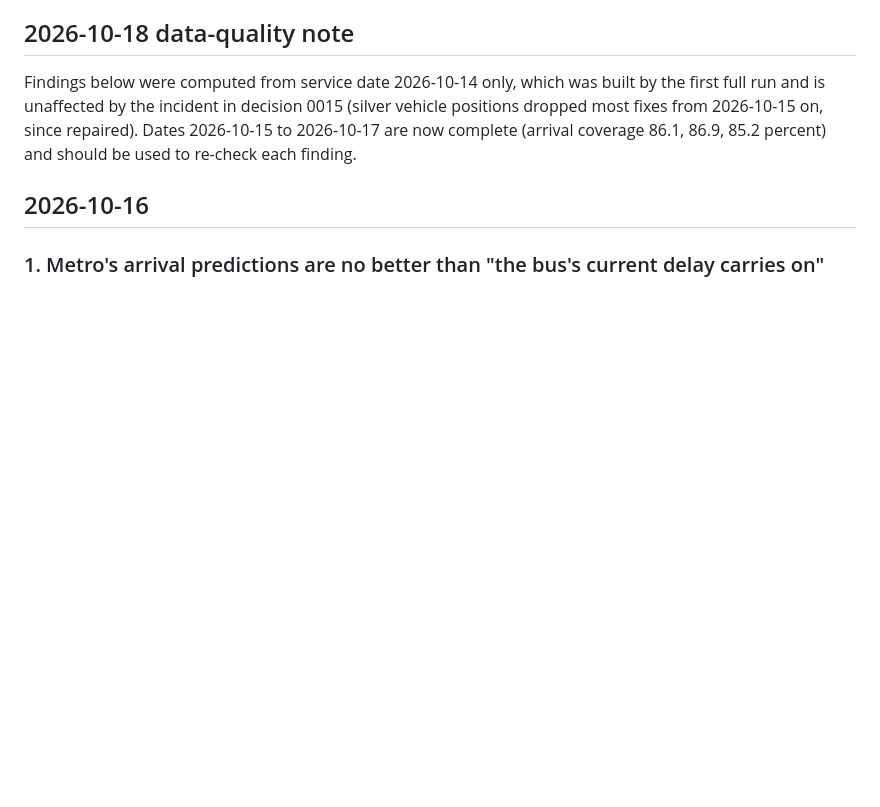
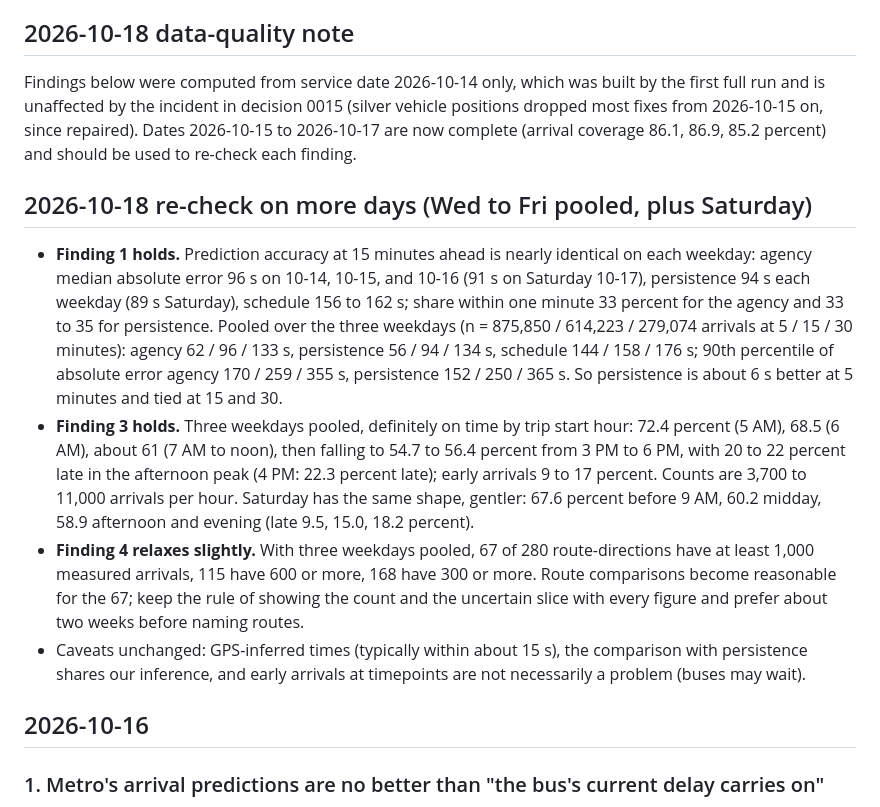
Before and after one commit to enpuyou/transit-reliability, a Markdown page: docs/findings.md, the part around the change. Rendered like a GitHub page; blank space fills up the shorter version.

Commit message:
docs: re-check the first findings on three weekdays and a Saturday
Prediction accuracy is stable day to day (agency 96 s vs persistence 94 s at 15 min); the hourly on-time
pattern repeats; route-direction sample sizes now allow looking at 67 of 280 routes.

Co-Authored-By: Claude Sonnet 5.5 <noreply@anthropic.com>

```diff
--- a/docs/findings.md
+++ b/docs/findings.md
@@ -9,6 +9,27 @@ Findings below were computed from service date 2026-10-14 only, which was built
 and is unaffected by the incident in decision 0015 (silver vehicle positions dropped most fixes from
 2026-10-15 on, since repaired). Dates 2026-10-15 to 2026-10-17 are now complete (arrival coverage 86.1,
 86.9, 85.2 percent) and should be used to re-check each finding.
+
+## 2026-10-18 re-check on more days (Wed to Fri pooled, plus Saturday)
+
+- **Finding 1 holds.** Prediction accuracy at 15 minutes ahead is nearly identical on each weekday:
+  agency median absolute error 96 s on 10-14, 10-15, and 10-16 (91 s on Saturday 10-17), persistence
+  94 s each weekday (89 s Saturday), schedule 156 to 162 s; share within one minute 33 percent for the
+  agency and 33 to 35 for persistence. Pooled over the three weekdays (n = 875,850 / 614,223 / 279,074
+  arrivals at 5 / 15 / 30 minutes): agency 62 / 96 / 133 s, persistence 56 / 94 / 134 s, schedule 144 /
+  158 / 176 s; 90th percentile of absolute error agency 170 / 259 / 355 s, persistence 152 / 250 / 365 s.
+  So persistence is about 6 s better at 5 minutes and tied at 15 and 30.
+- **Finding 3 holds.** Three weekdays pooled, definitely on time by trip start hour: 72.4 percent (5 AM),
+  68.5 (6 AM), about 61 (7 AM to noon), then falling to 54.7 to 56.4 percent from 3 PM to 6 PM, with 20 to
+  22 percent late in the afternoon peak (4 PM: 22.3 percent late); early arrivals 9 to 17 percent. Counts
+  are 3,700 to 11,000 arrivals per hour. Saturday has the same shape, gentler: 67.6 percent before 9 AM,
+  60.2 midday, 58.9 afternoon and evening (late 9.5, 15.0, 18.2 percent).
+- **Finding 4 relaxes slightly.** With three weekdays pooled, 67 of 280 route-directions have at least
+  1,000 measured arrivals, 115 have 600 or more, 168 have 300 or more. Route comparisons become
+  reasonable for the 67; keep the rule of showing the count and the uncertain slice with every figure and
+  prefer about two weeks before naming routes.
+- Caveats unchanged: GPS-inferred times (typically within about 15 s), the comparison with persistence
+  shares our inference, and early arrivals at timepoints are not necessarily a problem (buses may wait).
 
 ## 2026-10-16
 
```
